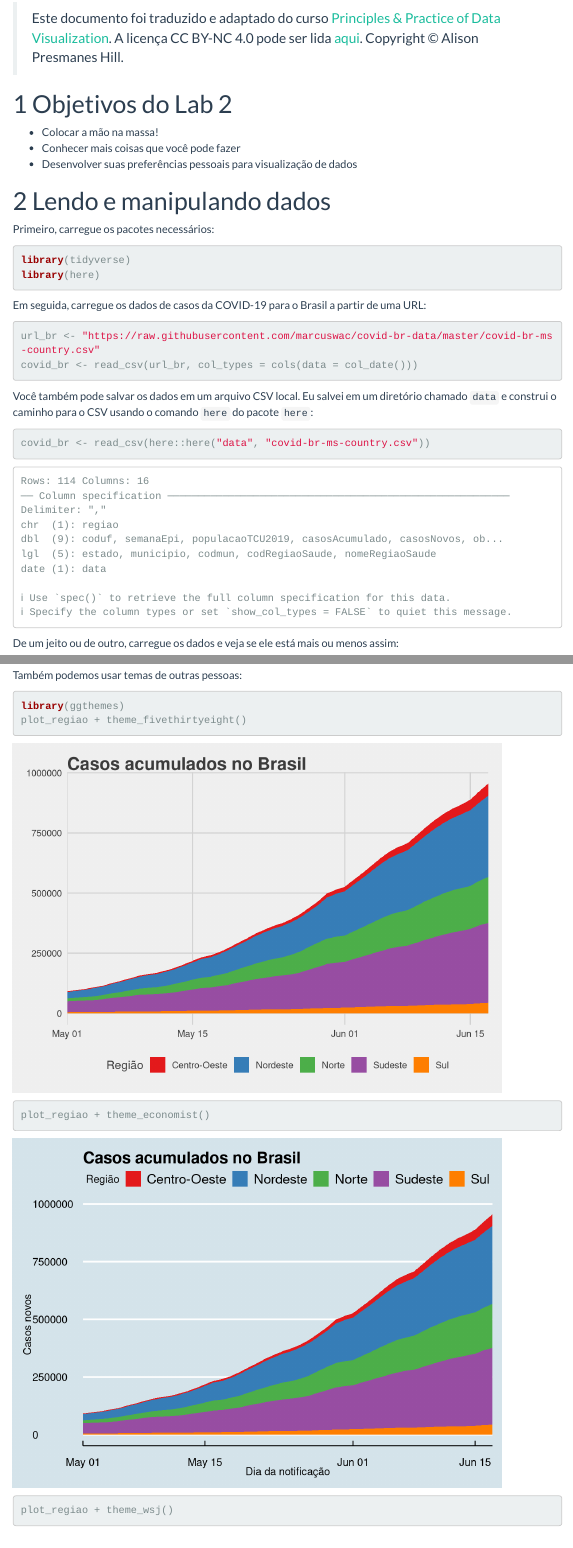
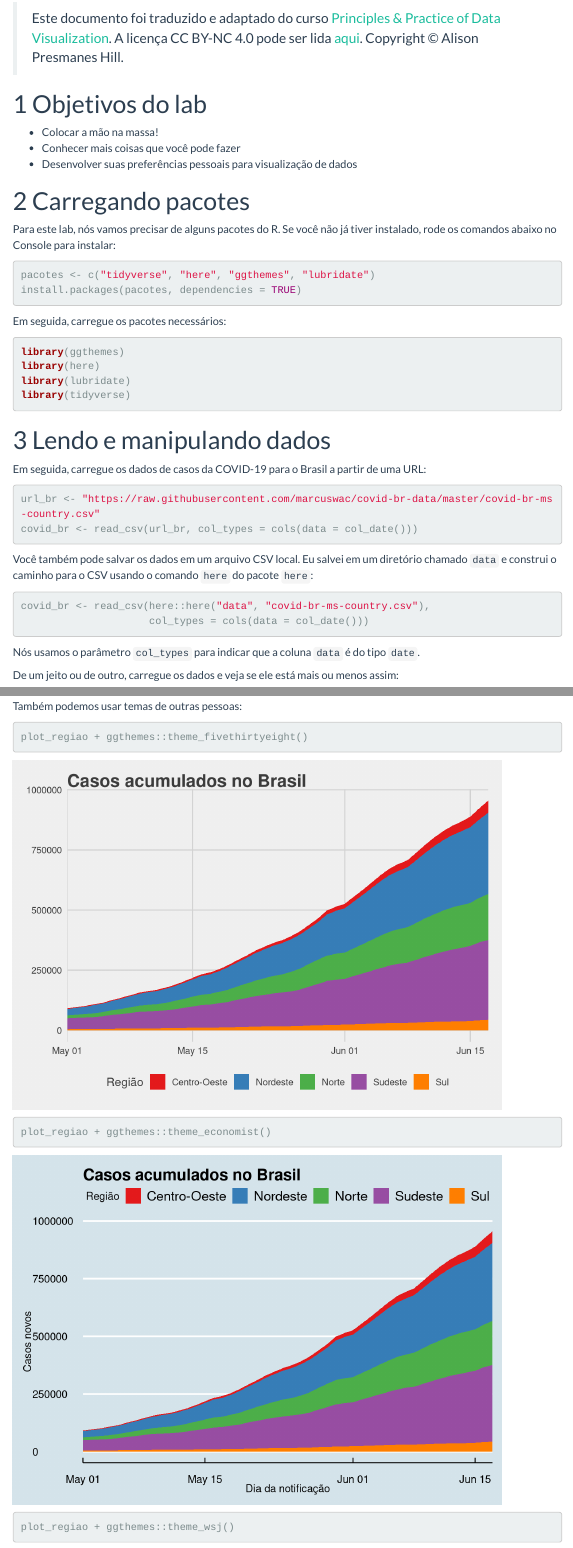
Before and after one commit to analisededados-ufpb/vis-covid, an R Markdown document (labs/02-manipulacao_customizacao.Rmd): the page in a window 1100 px wide, from 100 px down, and a second part further down, joined at a grey line. Rendered offline with R 4.5, knitr and Pandoc, with nearby package versions; menus at the side of the page are left out.

Commit message:
adicionando info de pacotes

````diff
--- a/labs/02-manipulacao_customizacao.Rmd
+++ b/labs/02-manipulacao_customizacao.Rmd
@@ -15,27 +15,34 @@ output:
 knitr::opts_chunk$set(error = FALSE, comment = NA, warnings = FALSE, errors = FALSE, messages = FALSE)
 ```
 
-```{r load-packages, include = FALSE}
-library(lubridate)
-library(tidyverse)
-```
-
 > Este documento foi traduzido e adaptado do curso [Principles & Practice of Data Visualization](https://github.com/apreshill/data-vis-labs-2018). A licença CC BY-NC 4.0 pode ser lida [aqui](https://github.com/apreshill/data-vis-labs-2018/blob/master/LICENSE.md). Copyright © Alison Presmanes Hill.
 
-# Objetivos do Lab 2
+# Objetivos do lab
 
 - Colocar a mão na massa!
 - Conhecer mais coisas que você pode fazer
 - Desenvolver suas preferências pessoais para visualização de dados
 
+# Carregando pacotes
+
+Para este lab, nós vamos precisar de alguns pacotes do R. Se você não já tiver instalado, rode os comandos abaixo no Console para instalar:
+
+```{r, eval=FALSE}
+pacotes <- c("tidyverse", "here", "ggthemes", "lubridate")
+install.packages(pacotes, dependencies = TRUE)
+```
+
+Em seguida, carregue os pacotes necessários:
+
+```{r, message = FALSE, warning = FALSE}
+library(ggthemes)
+library(here)
+library(lubridate)
+library(tidyverse)
+```
+
+
 # Lendo e manipulando dados
-
-Primeiro, carregue os pacotes necessários:
-
-```{r eval=FALSE, message = FALSE, warning = FALSE}
-library(tidyverse)
-library(here)
-```
 
 Em seguida, carregue os dados de casos da COVID-19 para o Brasil a partir de uma URL:
 
@@ -48,8 +55,11 @@ Você também pode salvar os dados em um arquivo CSV local. Eu salvei em um dire
 chamado `data` e construi o caminho para o CSV usando o comando `here` do pacote `here`:
 
 ```{r}
-covid_br <- read_csv(here::here("data", "covid-br-ms-country.csv"))
+covid_br <- read_csv(here::here("data", "covid-br-ms-country.csv"),
+                     col_types = cols(data = col_date()))
 ```
+
+Nós usamos o parâmetro `col_types` para indicar que a coluna `data` é do tipo `date`.
 
 De um jeito ou de outro, carregue os dados e veja se ele está mais ou menos assim:
 
@@ -338,10 +348,9 @@ Também podemos usar temas de outras pessoas:
 
 
 ```{r}
-library(ggthemes)
-plot_regiao + theme_fivethirtyeight()
-plot_regiao + theme_economist()
-plot_regiao + theme_wsj()
+plot_regiao + ggthemes::theme_fivethirtyeight()
+plot_regiao + ggthemes::theme_economist()
+plot_regiao + ggthemes::theme_wsj()
 
 plot_regiao + theme_dark()
 plot_regiao + theme_minimal()
````
Also changed, not shown: labs/02-manipulacao_customizacao.html.
